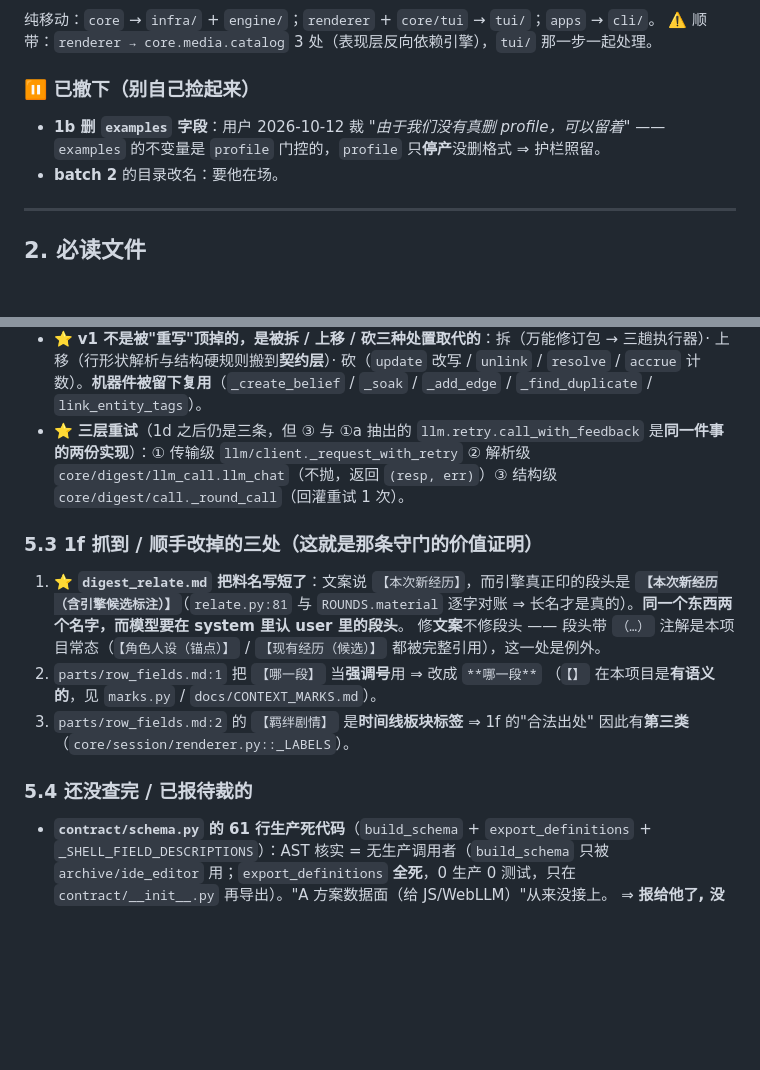
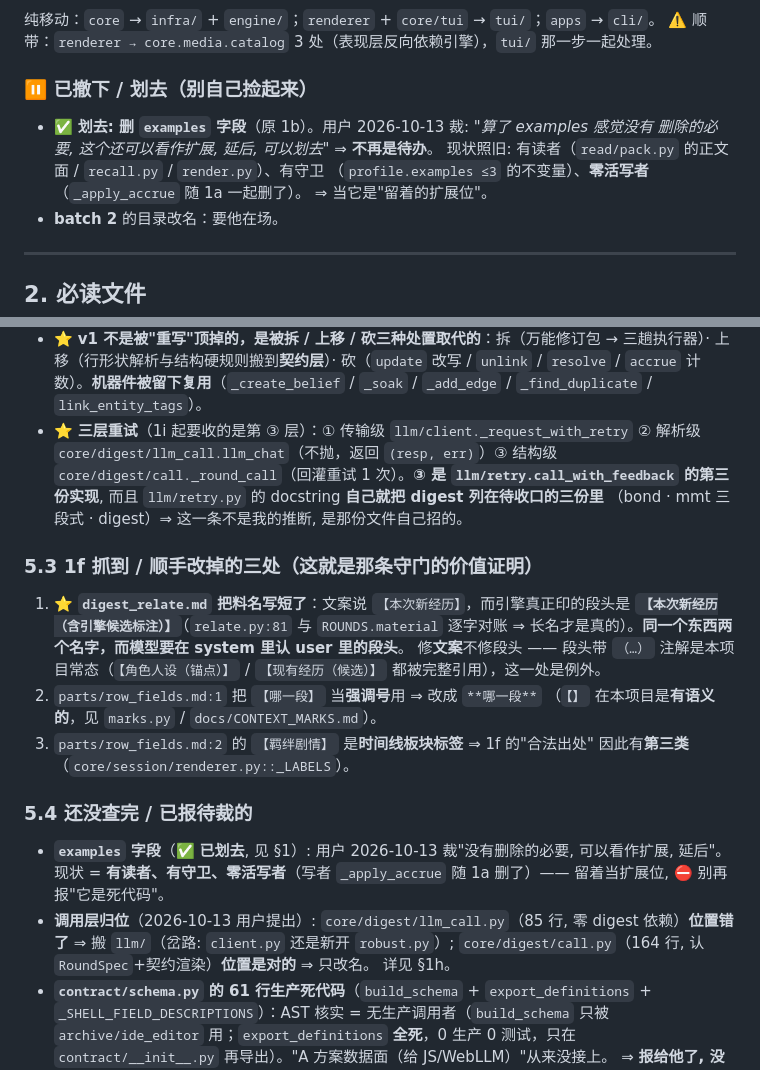
Before and after one commit to fossfutfc-afk/Live2Be, a Markdown page: PROCEED.md, 2 parts joined by grey strips. GitHub-like rendering; blank space fills up the shorter version.

```diff
--- a/PROCEED.md
+++ b/PROCEED.md
@@ -97,9 +134,12 @@ frozen 下三者不重合，`data/` 落临时目录 = **退出即丢**。
 纯移动：`core` → `infra/` + `engine/`；`renderer` + `core/tui` → `tui/`；`apps` → `cli/`。
 ⚠️ 顺带：`renderer → core.media.catalog` 3 处（表现层反向依赖引擎），`tui/` 那一步一起处理。
 
-### ⏸ 已撤下（**别自己捡起来**）
-- **1b 删 `examples` 字段**：用户 2026-10-12 裁 *"由于我们没有真删 profile，可以留着"*
-  —— `examples` 的不变量是 `profile` 门控的，`profile` 只**停产**没删格式 ⇒ 护栏照留。
+### ⏸ 已撤下 / 划去（**别自己捡起来**）
+- ✅ **划去: 删 `examples` 字段**（原 1b）。用户 2026-10-13 裁: *"算了 examples 感觉没有
+  删除的必要, 这个还可以看作扩展, 延后, 可以划去"* ⇒ **不再是待办**。
+  现状照旧: 有读者（`read/pack.py` 的正文面 / `recall.py` / `render.py`）、有守卫
+  （`profile.examples ≤3` 的不变量）、**零活写者**（`_apply_accrue` 随 1a 一起删了）。
+  ⇒ 当它是"留着的扩展位"。
 - **batch 2** 的目录改名：要他在场。
 
 ---
@@ -260,10 +300,11 @@ ruff 在 `…\envs\live2be\Scripts\ruff.exe`。
   三趟执行器）· 上移（行形状解析与结构硬规则搬到**契约层**）· 砍（`update` 改写 /
   `unlink` / `resolve` / `accrue` 计数）。**机器件被留下复用**（`_create_belief` /
   `_soak` / `_add_edge` / `_find_duplicate` / `link_entity_tags`）。
-- ⭐ **三层重试**（1d 之后仍是三条，但 ③ 与 ①a 抽出的 `llm.retry.call_with_feedback`
-  是**同一件事的两份实现**）：① 传输级 `llm/client._request_with_retry` ② 解析级
-  `core/digest/llm_call.llm_chat`（不抛，返回 `(resp, err)`）③ 结构级
-  `core/digest/call._round_call`（回灌重试 1 次）。
+- ⭐ **三层重试**（1i 起要收的是第 ③ 层）：① 传输级 `llm/client._request_with_retry`
+  ② 解析级 `core/digest/llm_call.llm_chat`（不抛，返回 `(resp, err)`）③ 结构级
+  `core/digest/call._round_call`（回灌重试 1 次）。**③ 是 `llm/retry.call_with_feedback`
+  的第三份实现**, 而且 `llm/retry.py` 的 docstring **自己就把 digest 列在待收口的三份里**
+  （bond · mmt 三段式 · digest）⇒ 这一条不是我的推断, 是那份文件自己招的。
 
 ### 5.3 1f 抓到 / 顺手改掉的三处（**这就是那条守门的价值证明**）
 1. ⭐ **`digest_relate.md` 把料名写短了**：文案说 `【本次新经历】`，而引擎真正印的段头是
@@ -277,6 +318,13 @@ ruff 在 `…\envs\live2be\Scripts\ruff.exe`。
    因此有**第三类**（`core/session/renderer.py::_LABELS`）。
 
 ### 5.4 还没查完 / 已报待裁的
+- **`examples` 字段**（✅ **已划去**, 见 §1）: 用户 2026-10-13 裁"没有删除的必要,
+  可以看作扩展, 延后"。现状 = **有读者、有守卫、零活写者**（写者 `_apply_accrue`
+  随 1a 删了）—— 留着当扩展位, ⛔ 别再报"它是死代码"。
+- **调用层归位**（2026-10-13 用户提出）: `core/digest/llm_call.py`（85 行, 零 digest
+  依赖）**位置错了** ⇒ 搬 `llm/`（岔路: `client.py` 还是新开 `robust.py`）;
+  `core/digest/call.py`（164 行, 认 `RoundSpec`+契约渲染）**位置是对的** ⇒ 只改名。
+  详见 §1h。
 - **`contract/schema.py` 的 61 行生产死代码**（`build_schema` + `export_definitions` +
   `_SHELL_FIELD_DESCRIPTIONS`）：AST 核实 = 无生产调用者（`build_schema` 只被
   `archive/ide_editor` 用；`export_definitions` **全死**，0 生产 0 测试，只在
```
Also changed, not shown: other parts of PROCEED.md (+37 -0 lines).
